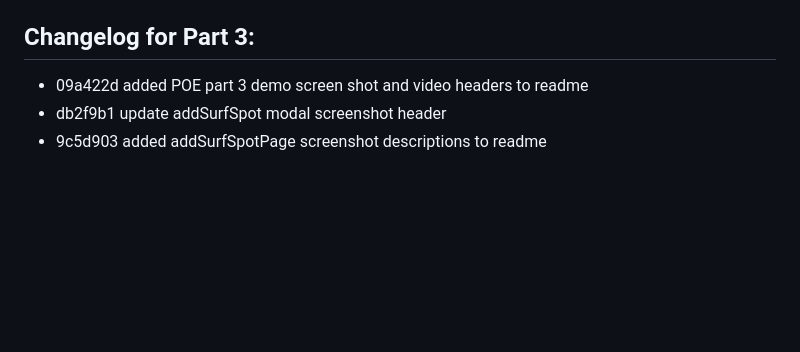
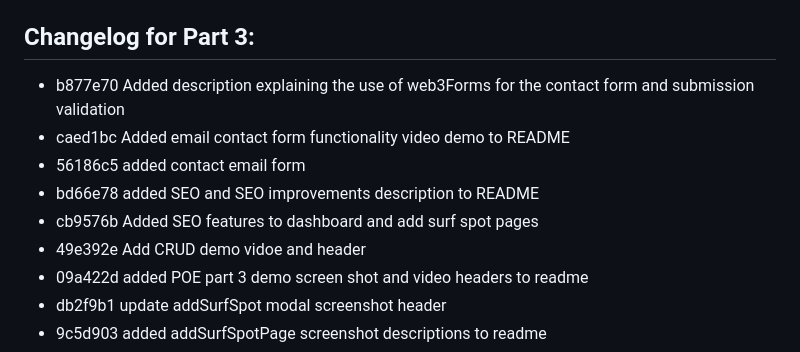
Before and after one commit to ben11norton/WEDE5020POE, a Markdown page: README.md, the part around the change. GitHub-like rendering; blank space fills up the shorter version.

Commit message:
wrapping up with POE P3

```diff
--- a/README.md
+++ b/README.md
@@ -143,6 +143,12 @@ please view this ReadMe on my GitHub repository over at: https://github.com/ben1
 - In terms of styling, I employed bootstrap.css rows and cols techique and my custom `glassmorphismCard` class for styling consistency.
 
 ## Changelog for Part 3:
+- b877e70 Added description explaining the use of web3Forms for the contact form and submission validation
+- caed1bc Added email contact form functionality video demo to README
+- 56186c5 added contact email form
+- bd66e78 added SEO and SEO improvements description to README
+- cb9576b Added SEO features to dashboard and add surf spot pages
+- 49e392e Add CRUD demo vidoe and header
 - 09a422d added POE part 3 demo screen shot and video headers to readme
 - db2f9b1 update addSurfSpot modal screenshot header
 - 9c5d903 added addSurfSpotPage screenshot descriptions to readme
```
